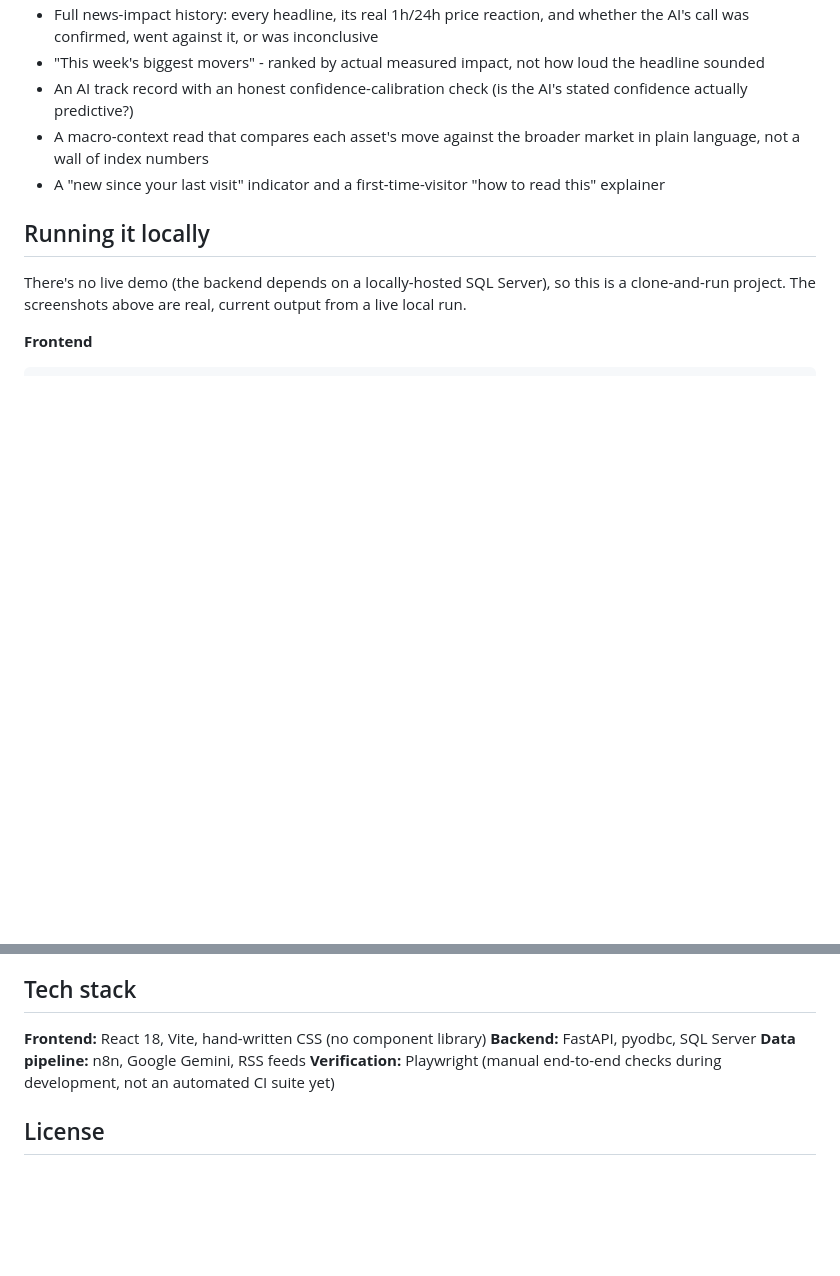
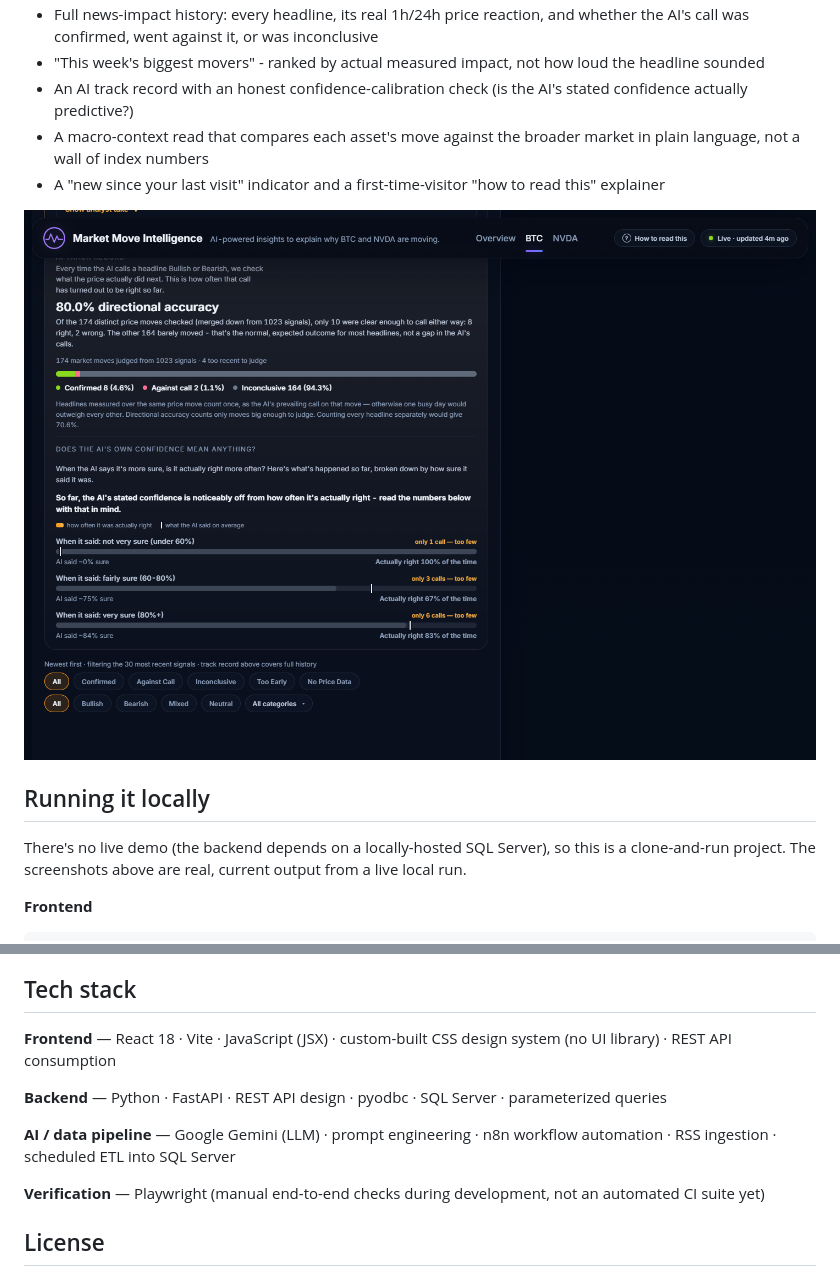
Before and after one commit to Pouria728/market-move-intelligence, a Markdown page: README.md, 2 parts joined by grey strips. Rendered like a GitHub page; pictures changed too: docs/screenshot-track-record.png (added); blank space fills up the shorter version.

```diff
--- a/README.md
+++ b/README.md
@@ -53,6 +70,8 @@ News sources (RSS feeds)          Live prices + macro data
 - A macro-context read that compares each asset's move against the broader market in plain language, not a wall of index numbers
 - A "new since your last visit" indicator and a first-time-visitor "how to read this" explainer
 
+![AI track record and confidence calibration](docs/screenshot-track-record.png)
+
 ## Running it locally
 
 There's no live demo (the backend depends on a locally-hosted SQL Server), so this is a clone-and-run project. The screenshots above are real, current output from a live local run.
@@ -70,10 +89,13 @@ The frontend expects the `vw_Dashboard_*` SQL views and `Market_Signals`/`Market
 
 ## Tech stack
 
-**Frontend:** React 18, Vite, hand-written CSS (no component library)
-**Backend:** FastAPI, pyodbc, SQL Server
-**Data pipeline:** n8n, Google Gemini, RSS feeds
-**Verification:** Playwright (manual end-to-end checks during development, not an automated CI suite yet)
+**Frontend** — React 18 · Vite · JavaScript (JSX) · custom-built CSS design system (no UI library) · REST API consumption
+
+**Backend** — Python · FastAPI · REST API design · pyodbc · SQL Server · parameterized queries
+
+**AI / data pipeline** — Google Gemini (LLM) · prompt engineering · n8n workflow automation · RSS ingestion · scheduled ETL into SQL Server
+
+**Verification** — Playwright (manual end-to-end checks during development, not an automated CI suite yet)
 
 ## License
 
```
Also changed, not shown: other parts of README.md (+17 -0 lines).
